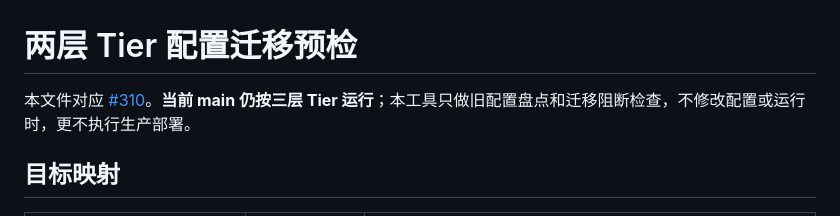
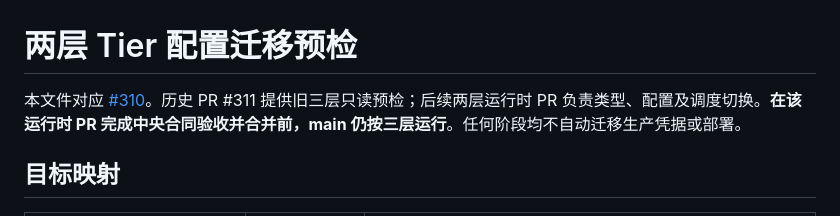
Before and after one commit to fongap-labs/ai-gateway, a Markdown page: docs/architecture/two-tier-cutover.md, the part around the change. Drawn GitHub-style.

Commit message:
docs(architecture): 记录两层运行时破坏性变更与未授权部署约束

```diff
--- a/docs/architecture/two-tier-cutover.md
+++ b/docs/architecture/two-tier-cutover.md
@@ -1,6 +1,6 @@
 # 两层 Tier 配置迁移预检
 
-本文件对应 [#310](https://github.com/fongap-labs/ai-gateway/issues/310)。**当前 main 仍按三层 Tier 运行**；本工具只做旧配置盘点和迁移阻断检查，不修改配置或运行时，更不执行生产部署。
+本文件对应 [#310](https://github.com/fongap-labs/ai-gateway/issues/310)。历史 PR #311 提供旧三层只读预检；后续两层运行时 PR 负责类型、配置及调度切换。**在该运行时 PR 完成中央合同验收并合并前，main 仍按三层运行**。任何阶段均不自动迁移生产凭据或部署。
 
 ## 目标映射
 
```
